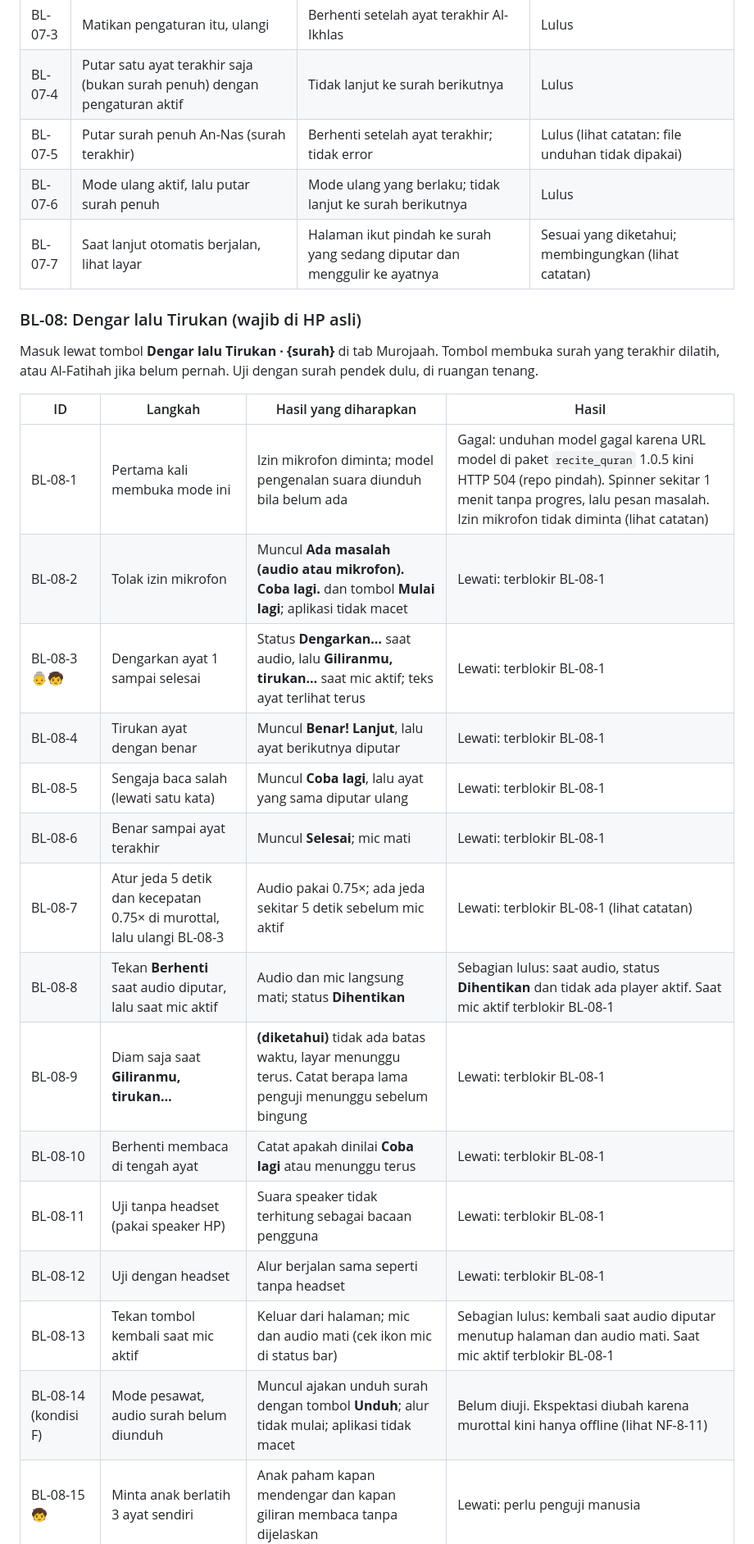
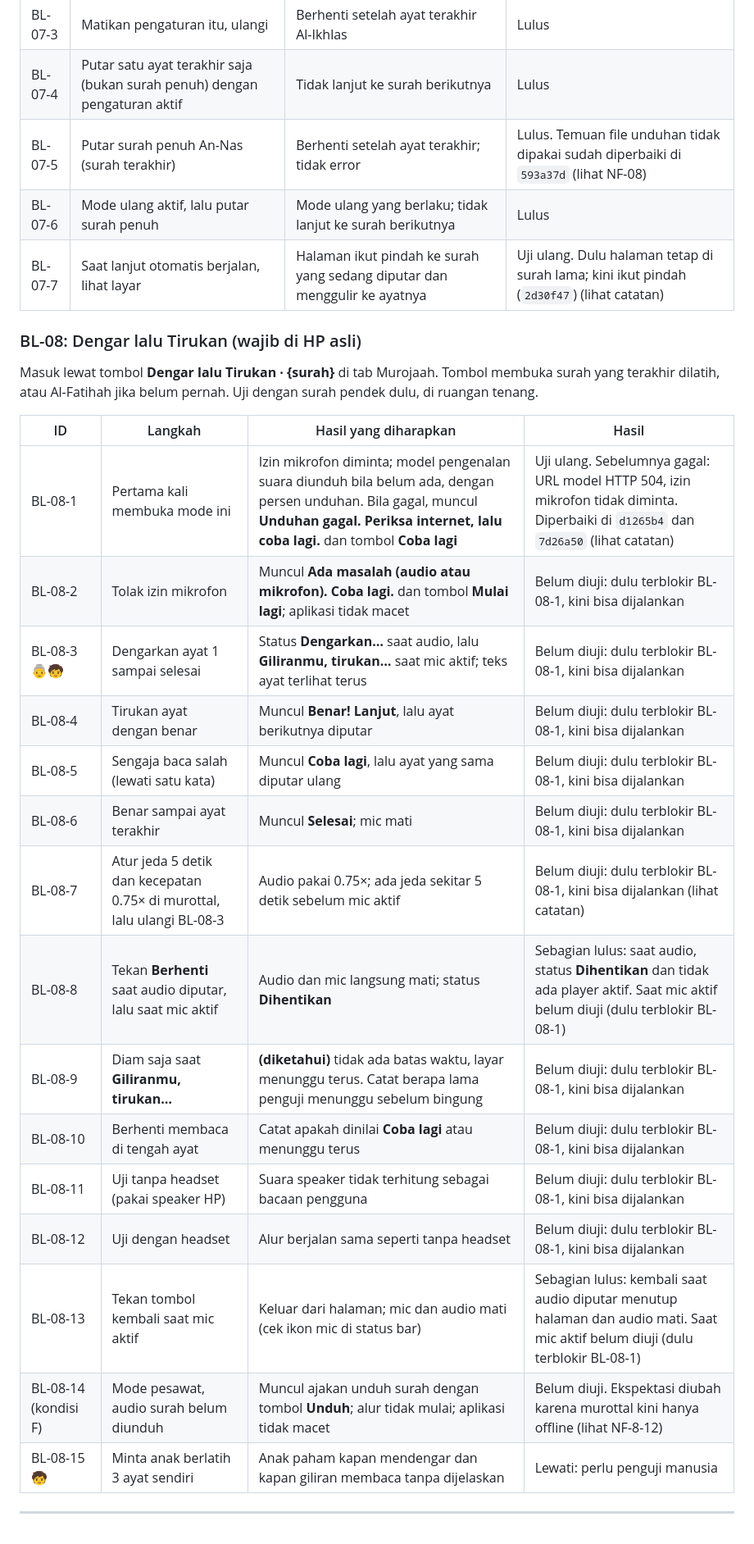
Before and after one commit to TerraRome/Quran-Murojaah, a Markdown page: docs/quran/SKENARIO_UJI_SEMUA_USIA.md, the part around one of its changes. Shown at 82% size. Drawn GitHub-style.

```diff
--- a/docs/quran/SKENARIO_UJI_SEMUA_USIA.md
+++ b/docs/quran/SKENARIO_UJI_SEMUA_USIA.md
@@ -156,9 +174,9 @@ Buka pengaturan **Ulang** dari mini player.
 | BL-07-2 | Putar surah penuh Al-Ikhlas | Setelah ayat terakhir, Al-Falaq ayat 1 langsung diputar | Lulus |
 | BL-07-3 | Matikan pengaturan itu, ulangi | Berhenti setelah ayat terakhir Al-Ikhlas | Lulus |
 | BL-07-4 | Putar satu ayat terakhir saja (bukan surah penuh) dengan pengaturan aktif | Tidak lanjut ke surah berikutnya | Lulus |
-| BL-07-5 | Putar surah penuh An-Nas (surah terakhir) | Berhenti setelah ayat terakhir; tidak error | Lulus (lihat catatan: file unduhan tidak dipakai) |
+| BL-07-5 | Putar surah penuh An-Nas (surah terakhir) | Berhenti setelah ayat terakhir; tidak error | Lulus. Temuan file unduhan tidak dipakai sudah diperbaiki di `593a37d` (lihat NF-08) |
 | BL-07-6 | Mode ulang aktif, lalu putar surah penuh | Mode ulang yang berlaku; tidak lanjut ke surah berikutnya | Lulus |
-| BL-07-7 | Saat lanjut otomatis berjalan, lihat layar | Halaman ikut pindah ke surah yang sedang diputar dan menggulir ke ayatnya | Sesuai yang diketahui; membingungkan (lihat catatan) |
+| BL-07-7 | Saat lanjut otomatis berjalan, lihat layar | Halaman ikut pindah ke surah yang sedang diputar dan menggulir ke ayatnya | Uji ulang. Dulu halaman tetap di surah lama; kini ikut pindah (`2d30f47`) (lihat catatan) |
 
 ### BL-08: Dengar lalu Tirukan (wajib di HP asli)
 
@@ -166,20 +184,20 @@ Masuk lewat tombol **Dengar lalu Tirukan · {surah}** di tab Murojaah. Tombol me
 
 | ID | Langkah | Hasil yang diharapkan | Hasil |
 |---|---|---|---|
-| BL-08-1 | Pertama kali membuka mode ini | Izin mikrofon diminta; model pengenalan suara diunduh bila belum ada | Gagal: unduhan model gagal karena URL model di paket `recite_quran` 1.0.5 kini HTTP 504 (repo pindah). Spinner sekitar 1 menit tanpa progres, lalu pesan masalah. Izin mikrofon tidak diminta (lihat catatan) |
-| BL-08-2 | Tolak izin mikrofon | Muncul **Ada masalah (audio atau mikrofon). Coba lagi.** dan tombol **Mulai lagi**; aplikasi tidak macet | Lewati: terblokir BL-08-1 |
-| BL-08-3 👵🧒 | Dengarkan ayat 1 sampai selesai | Status **Dengarkan…** saat audio, lalu **Giliranmu, tirukan…** saat mic aktif; teks ayat terlihat terus | Lewati: terblokir BL-08-1 |
-| BL-08-4 | Tirukan ayat dengan benar | Muncul **Benar! Lanjut**, lalu ayat berikutnya diputar | Lewati: terblokir BL-08-1 |
-| BL-08-5 | Sengaja baca salah (lewati satu kata) | Muncul **Coba lagi**, lalu ayat yang sama diputar ulang | Lewati: terblokir BL-08-1 |
-| BL-08-6 | Benar sampai ayat terakhir | Muncul **Selesai**; mic mati | Lewati: terblokir BL-08-1 |
-| BL-08-7 | Atur jeda 5 detik dan kecepatan 0.75× di murottal, lalu ulangi BL-08-3 | Audio pakai 0.75×; ada jeda sekitar 5 detik sebelum mic aktif | Lewati: terblokir BL-08-1 (lihat catatan) |
-| BL-08-8 | Tekan **Berhenti** saat audio diputar, lalu saat mic aktif | Audio dan mic langsung mati; status **Dihentikan** | Sebagian lulus: saat audio, status **Dihentikan** dan tidak ada player aktif. Saat mic aktif terblokir BL-08-1 |
-| BL-08-9 | Diam saja saat **Giliranmu, tirukan…** | **(diketahui)** tidak ada batas waktu, layar menunggu terus. Catat berapa lama penguji menunggu sebelum bingung | Lewati: terblokir BL-08-1 |
-| BL-08-10 | Berhenti membaca di tengah ayat | Catat apakah dinilai **Coba lagi** atau menunggu terus | Lewati: terblokir BL-08-1 |
-| BL-08-11 | Uji tanpa headset (pakai speaker HP) | Suara speaker tidak terhitung sebagai bacaan pengguna | Lewati: terblokir BL-08-1 |
-| BL-08-12 | Uji dengan headset | Alur berjalan sama seperti tanpa headset | Lewati: terblokir BL-08-1 |
-| BL-08-13 | Tekan tombol kembali saat mic aktif | Keluar dari halaman; mic dan audio mati (cek ikon mic di status bar) | Sebagian lulus: kembali saat audio diputar menutup halaman dan audio mati. Saat mic aktif terblokir BL-08-1 |
-| BL-08-14 (kondisi F) | Mode pesawat, audio surah belum diunduh | Muncul ajakan unduh surah dengan tombol **Unduh**; alur tidak mulai; aplikasi tidak macet | Belum diuji. Ekspektasi diubah karena murottal kini hanya offline (lihat NF-8-11) |
+| BL-08-1 | Pertama kali membuka mode ini | Izin mikrofon diminta; model pengenalan suara diunduh bila belum ada, dengan persen unduhan. Bila gagal, muncul **Unduhan gagal. Periksa internet, lalu coba lagi.** dan tombol **Coba lagi** | Uji ulang. Sebelumnya gagal: URL model HTTP 504, izin mikrofon tidak diminta. Diperbaiki di `d1265b4` dan `7d26a50` (lihat catatan) |
+| BL-08-2 | Tolak izin mikrofon | Muncul **Ada masalah (audio atau mikrofon). Coba lagi.** dan tombol **Mulai lagi**; aplikasi tidak macet | Belum diuji: dulu terblokir BL-08-1, kini bisa dijalankan |
+| BL-08-3 👵🧒 | Dengarkan ayat 1 sampai selesai | Status **Dengarkan…** saat audio, lalu **Giliranmu, tirukan…** saat mic aktif; teks ayat terlihat terus | Belum diuji: dulu terblokir BL-08-1, kini bisa dijalankan |
+| BL-08-4 | Tirukan ayat dengan benar | Muncul **Benar! Lanjut**, lalu ayat berikutnya diputar | Belum diuji: dulu terblokir BL-08-1, kini bisa dijalankan |
+| BL-08-5 | Sengaja baca salah (lewati satu kata) | Muncul **Coba lagi**, lalu ayat yang sama diputar ulang | Belum diuji: dulu terblokir BL-08-1, kini bisa dijalankan |
+| BL-08-6 | Benar sampai ayat terakhir | Muncul **Selesai**; mic mati | Belum diuji: dulu terblokir BL-08-1, kini bisa dijalankan |
+| BL-08-7 | Atur jeda 5 detik dan kecepatan 0.75× di murottal, lalu ulangi BL-08-3 | Audio pakai 0.75×; ada jeda sekitar 5 detik sebelum mic aktif | Belum diuji: dulu terblokir BL-08-1, kini bisa dijalankan (lihat catatan) |
+| BL-08-8 | Tekan **Berhenti** saat audio diputar, lalu saat mic aktif | Audio dan mic langsung mati; status **Dihentikan** | Sebagian lulus: saat audio, status **Dihentikan** dan tidak ada player aktif. Saat mic aktif belum diuji (dulu terblokir BL-08-1) |
+| BL-08-9 | Diam saja saat **Giliranmu, tirukan…** | **(diketahui)** tidak ada batas waktu, layar menunggu terus. Catat berapa lama penguji menunggu sebelum bingung | Belum diuji: dulu terblokir BL-08-1, kini bisa dijalankan |
+| BL-08-10 | Berhenti membaca di tengah ayat | Catat apakah dinilai **Coba lagi** atau menunggu terus | Belum diuji: dulu terblokir BL-08-1, kini bisa dijalankan |
+| BL-08-11 | Uji tanpa headset (pakai speaker HP) | Suara speaker tidak terhitung sebagai bacaan pengguna | Belum diuji: dulu terblokir BL-08-1, kini bisa dijalankan |
+| BL-08-12 | Uji dengan headset | Alur berjalan sama seperti tanpa headset | Belum diuji: dulu terblokir BL-08-1, kini bisa dijalankan |
+| BL-08-13 | Tekan tombol kembali saat mic aktif | Keluar dari halaman; mic dan audio mati (cek ikon mic di status bar) | Sebagian lulus: kembali saat audio diputar menutup halaman dan audio mati. Saat mic aktif belum diuji (dulu terblokir BL-08-1) |
+| BL-08-14 (kondisi F) | Mode pesawat, audio surah belum diunduh | Muncul ajakan unduh surah dengan tombol **Unduh**; alur tidak mulai; aplikasi tidak macet | Belum diuji. Ekspektasi diubah karena murottal kini hanya offline (lihat NF-8-12) |
 | BL-08-15 🧒 | Minta anak berlatih 3 ayat sendiri | Anak paham kapan mendengar dan kapan giliran membaca tanpa dijelaskan | Lewati: perlu penguji manusia |
 
 ---
```
Also changed, not shown: other parts of docs/quran/SKENARIO_UJI_SEMUA_USIA.md (+52 -33 lines).
